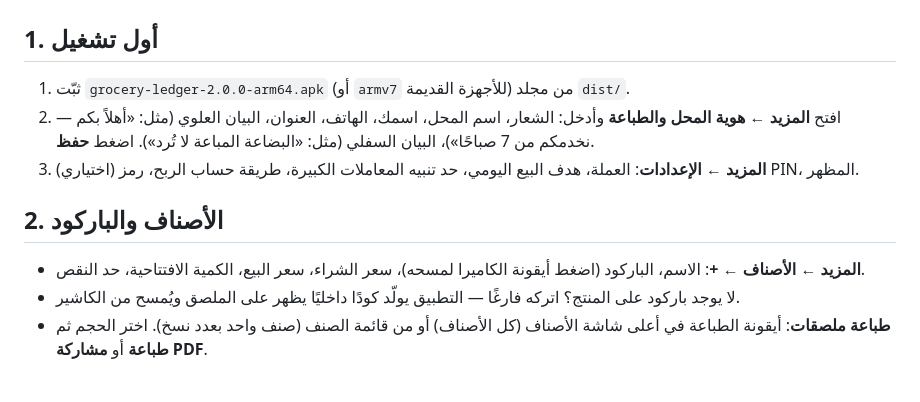
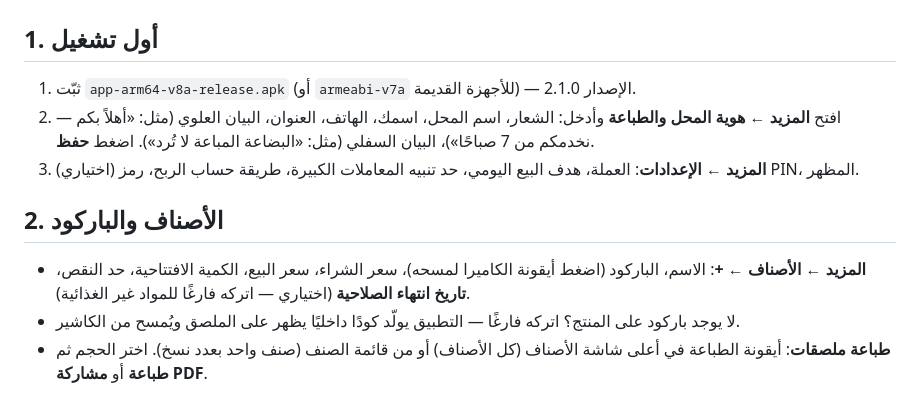
Before and after one commit to MoTechSys/mohanad-web-app-2, a Markdown page: docs/USER_GUIDE.md, the part around one of its changes. Drawn GitHub-style.

```diff
--- a/docs/USER_GUIDE.md
+++ b/docs/USER_GUIDE.md
@@ -3,12 +3,12 @@
 <div dir="rtl">
 
 ## 1. أول تشغيل
-1. ثبّت `grocery-ledger-2.0.0-arm64.apk` (أو `armv7` للأجهزة القديمة) من مجلد `dist/`.
+1. ثبّت `app-arm64-v8a-release.apk` (أو `armeabi-v7a` للأجهزة القديمة) — الإصدار 2.1.0.
 2. افتح **المزيد ← هوية المحل والطباعة** وأدخل: الشعار، اسم المحل، اسمك، الهاتف، العنوان، البيان العلوي (مثل: «أهلاً بكم — نخدمكم من 7 صباحًا»)، البيان السفلي (مثل: «البضاعة المباعة لا تُرد»). اضغط **حفظ**.
 3. (اختياري) **المزيد ← الإعدادات**: العملة، هدف البيع اليومي، حد تنبيه المعاملات الكبيرة، طريقة حساب الربح، رمز PIN، المظهر.
 
 ## 2. الأصناف والباركود
-- **المزيد ← الأصناف ← +**: الاسم، الباركود (اضغط أيقونة الكاميرا لمسحه)، سعر الشراء، سعر البيع، الكمية الافتتاحية، حد النقص.
+- **المزيد ← الأصناف ← +**: الاسم، الباركود (اضغط أيقونة الكاميرا لمسحه)، سعر الشراء، سعر البيع، الكمية الافتتاحية، حد النقص، **تاريخ انتهاء الصلاحية** (اختياري — اتركه فارغًا للمواد غير الغذائية).
 - لا يوجد باركود على المنتج؟ اتركه فارغًا — التطبيق يولّد كودًا داخليًا يظهر على الملصق ويُمسح من الكاشير.
 - **طباعة ملصقات**: أيقونة الطباعة في أعلى شاشة الأصناف (كل الأصناف) أو من قائمة الصنف (صنف واحد بعدد نسخ). اختر الحجم ثم **طباعة** أو **مشاركة PDF**.
 
```
Also changed, not shown: other parts of docs/USER_GUIDE.md (+31 -1 lines), README.md (+29 -7 lines), docs/DEVELOPMENT.md (added, +173 -0 lines).
